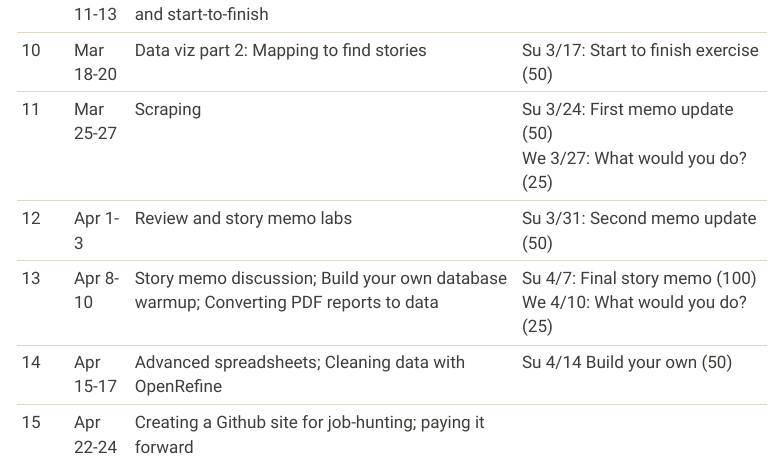
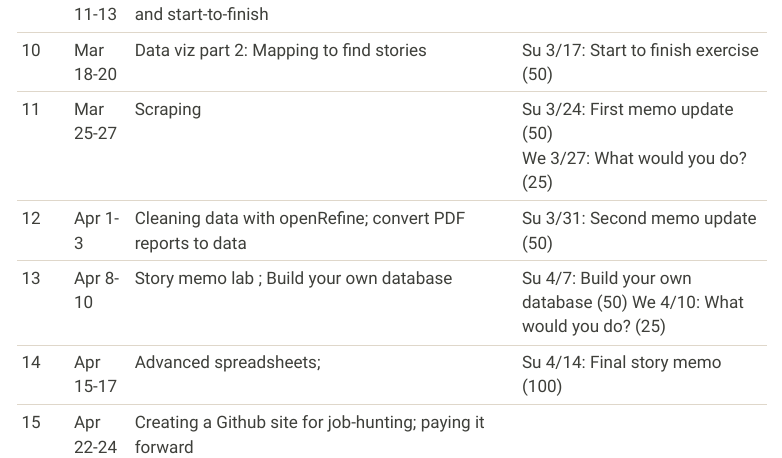
Before and after one commit to cronkitedata/maij-data, a Quarto document (schedule.qmd): the page in a window 1100 px wide, from 1000 px down. Rendered offline with R 4.5, knitr and Pandoc in place of Quarto, with nearby package versions; menus at the side of the page are left out.

Commit message:
fix syllabus

```diff
--- a/schedule.qmd
+++ b/schedule.qmd
@@ -42,12 +42,12 @@ The due dates listed here are only for scheduled assigments. Expect to have a la
 | 11     | Mar 25-27    | Scraping                                                                              | Su 3/24: First memo update (50) <br>                    |
 |        |              |                                                                                       | We 3/27: What would you do? (25)                        |
 +--------+--------------+---------------------------------------------------------------------------------------+---------------------------------------------------------+
-| 12     | Apr 1-3      | Review and story memo labs                                                            | Su 3/31: Second memo update (50)                        |
+| 12     | Apr 1-3      | Cleaning data with openRefine; convert PDF reports to data                            | Su 3/31: Second memo update (50)                        |
 +--------+--------------+---------------------------------------------------------------------------------------+---------------------------------------------------------+
-| 13     | Apr 8-10     | Story memo discussion; Build your own database warmup; Converting PDF reports to data | Su 4/7: Final story memo (100) <br>                     |
+| 13     | Apr 8-10     | Story memo lab      ; Build your own database                                         | Su 4/7: Build your own database (50)
 |        |              |                                                                                       | We 4/10: What would you do? (25)                        |
 +--------+--------------+---------------------------------------------------------------------------------------+---------------------------------------------------------+
-| 14     | Apr 15-17    | Advanced spreadsheets; Cleaning data with OpenRefine                                  | Su 4/14 Build your own (50)                             |
+| 14     | Apr 15-17    | Advanced spreadsheets;                                                                | Su 4/14: Final story memo (100) <br>                    |
 +--------+--------------+---------------------------------------------------------------------------------------+---------------------------------------------------------+
 | 15     | Apr 22-24    | Creating a Github site for job-hunting; paying it forward                             |                                                         |
 +--------+--------------+---------------------------------------------------------------------------------------+---------------------------------------------------------+
```
Also changed, not shown: syllabus.qmd (+1 -1 lines), docs/search.json, 2 other files.
